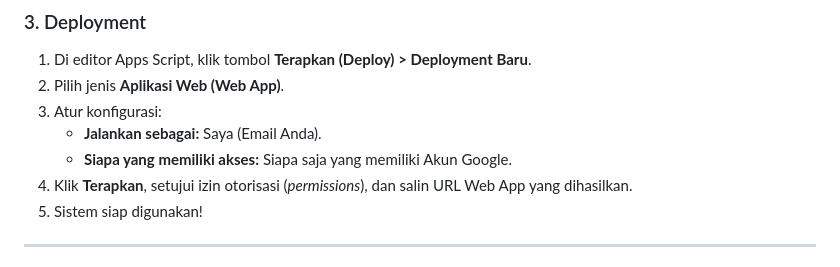
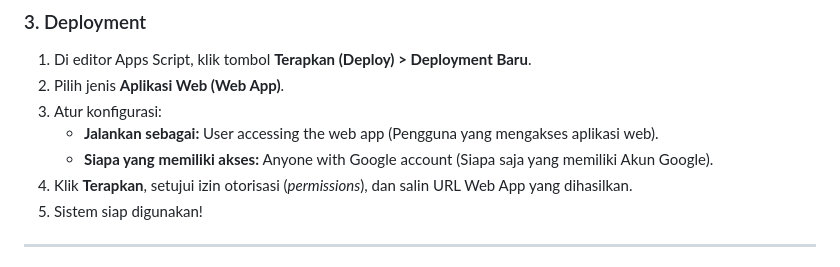
Before and after one commit to hanpiw/simpkl, a Markdown page: README.md, the part around the change. Drawn GitHub-style.

Commit message:
Update README.md with project details

```diff
--- a/README.md
+++ b/README.md
@@ -86,8 +86,8 @@ Karena menggunakan Google Apps Script (Bound Script), proses instalasinya adalah
 1. Di editor Apps Script, klik tombol **Terapkan (Deploy) > Deployment Baru**.
 2. Pilih jenis **Aplikasi Web (Web App)**.
 3. Atur konfigurasi:
-   - **Jalankan sebagai:** Saya (Email Anda).
-   - **Siapa yang memiliki akses:** Siapa saja yang memiliki Akun Google.
+   - **Jalankan sebagai:** User accessing the web app (Pengguna yang mengakses aplikasi web).
+   - **Siapa yang memiliki akses:** Anyone with Google account (Siapa saja yang memiliki Akun Google).
 4. Klik **Terapkan**, setujui izin otorisasi (_permissions_), dan salin URL Web App yang dihasilkan.
 5. Sistem siap digunakan!
 
```
